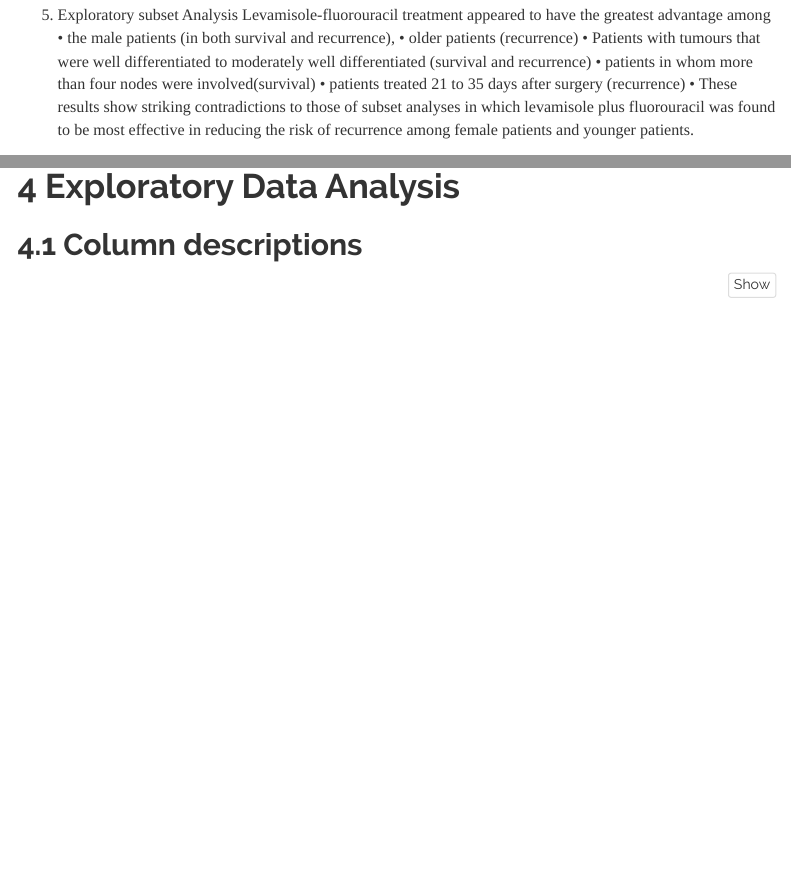
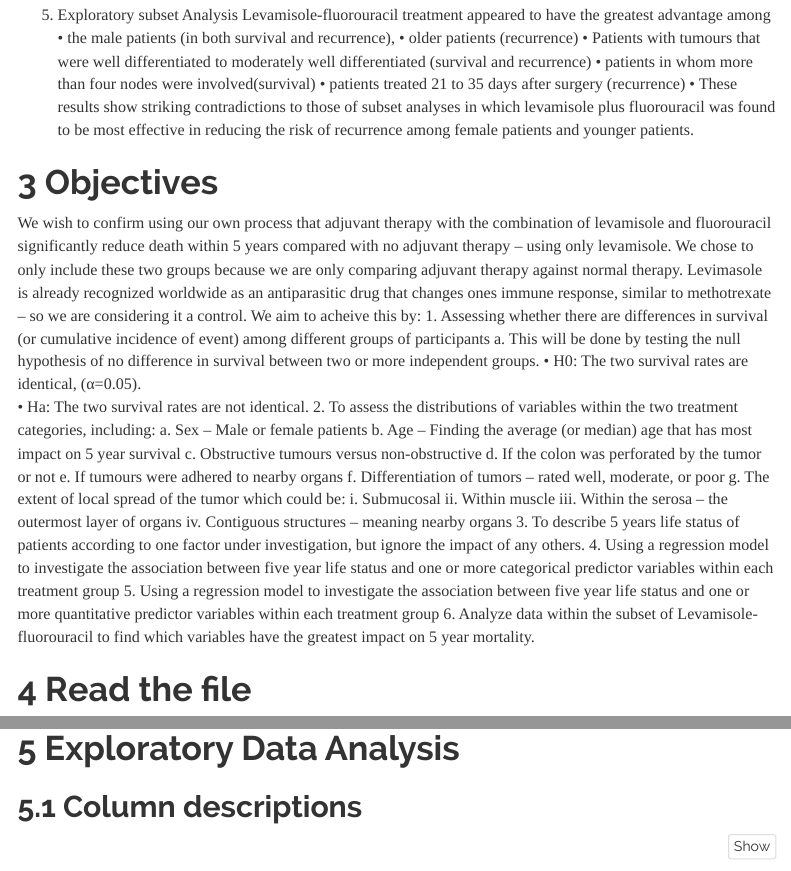
Before and after one commit to ccchrom/eHealth_705_Project, an R Markdown document (ProjecthemotherapyforStage_B_C_ColonCancer.Rmd): the page in a window 1100 px wide, from 2350 px down, and a second part further down, joined at a grey line. Rendered offline with R 4.5, knitr and Pandoc, with nearby package versions; some code elsewhere in the file could not run offline; menus at the side of the page are left out.

Commit message:
Update ProjecthemotherapyforStage_B_C_ColonCancer.Rmd
Edited objectives for more clarity

````diff
--- a/ProjecthemotherapyforStage_B_C_ColonCancer.Rmd
+++ b/ProjecthemotherapyforStage_B_C_ColonCancer.Rmd
@@ -97,6 +97,32 @@ Levamisole-fluorouracil treatment appeared to have the greatest advantage among
 • patients treated 21 to 35 days after surgery (recurrence)
 • These results show striking contradictions to those of subset analyses in which levamisole plus fluorouracil was found to be most effective in reducing the risk of recurrence among female patients and younger patients.
 
+# Objectives
+
+We wish to confirm using our own process that adjuvant therapy with the combination of levamisole and fluorouracil significantly reduce death within 5 years compared with no adjuvant therapy – using only levamisole.  We chose to only include these two groups because we are only comparing adjuvant therapy against normal therapy.  Levimasole is already recognized worldwide as an antiparasitic drug that changes ones immune response, similar to methotrexate – so we are considering it a control.  We aim to acheive this by:
+1.	Assessing whether there are differences in survival (or cumulative incidence of event) among different groups of participants
+    a.  This will be done by testing the null hypothesis of no difference in survival between two or more independent groups.
+        •	H0: The two survival rates are identical, (α=0.05).
+        •	Ha: The two survival rates are not identical.
+2.  To assess the distributions of variables within the two treatment categories, including:
+    a.	Sex – Male or female patients
+    b.	Age – Finding the average (or median) age that has most impact on 5 year survival
+    c.	Obstructive tumours versus non-obstructive
+    d.	If the colon was perforated by the tumor or not
+    e.	If tumours were adhered to nearby organs
+    f.	Differentiation of tumors – rated well, moderate, or poor
+    g.	The extent of local spread of the tumor which could be:
+        i.	Submucosal
+        ii.	Within muscle
+        iii.	Within the serosa – the outermost layer of organs
+        iv.	Contiguous structures – meaning nearby organs
+3.  To describe 5 years life status of patients according to one factor under investigation, but ignore the impact of any others.
+4.	Using a regression model to investigate the association between five year life status and one or more categorical predictor variables within each treatment group
+5.	Using a regression model to investigate the association between five year life status and one or more quantitative predictor variables within each treatment group
+6.	Analyze data within the subset of Levamisole-fluorouracil to find which variables have the greatest impact on 5 year mortality.
+
+
+
 # Read the file
 
 ```{r}
````
